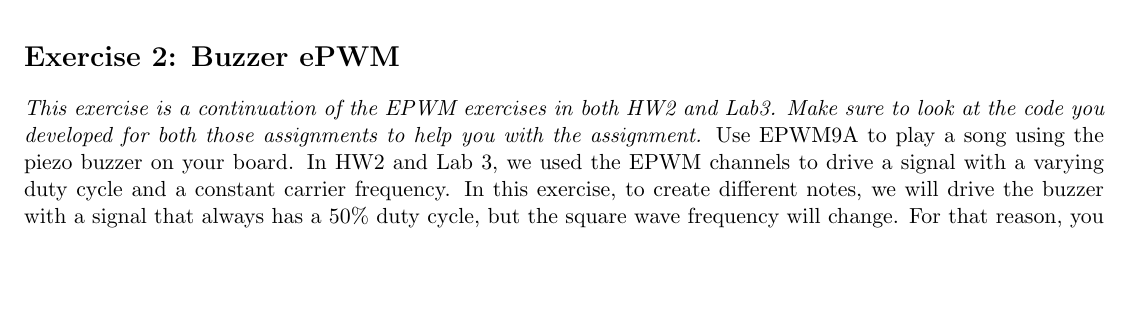
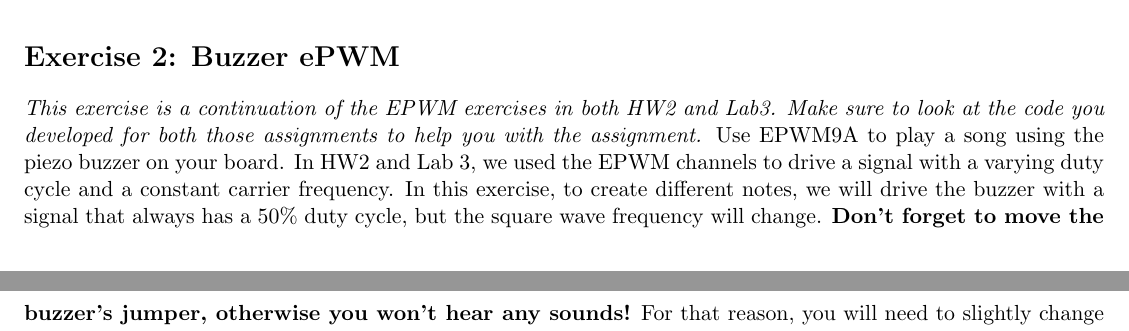
Before and after one commit to Marius-Juston/SE-423---Class-Material, a LaTeX problem sheet (Homeworks/HW3.tex): part of page 1 of 10 before the commit and two parts of pages 1 and 2 of 10 after it, the two joined at a grey line, cut so that both start at the same text, the shorter picture padded with empty space. Compiled offline with pdfLaTeX.

Commit message:
Updates from Overleaf

```diff
--- a/Homeworks/HW3.tex
+++ b/Homeworks/HW3.tex
@@ -32,7 +32,7 @@ Using the “Demo” board as the example, solder the needed headers for your MP
 %
 \Ex[Buzzer ePWM]
 
-\textit{This exercise is a continuation of the EPWM exercises in both HW2 and Lab3. Make sure to look at the code you developed for both those assignments to help you with the assignment.}  Use EPWM9A to play a song using the piezo buzzer on your board. In HW2 and Lab 3, we used the EPWM channels to drive a signal with a varying duty cycle and a constant carrier frequency. In this exercise, to create different notes, we will drive the buzzer with a signal that always has a 50\% duty cycle, but the square wave frequency will change. For that reason, you will need to slightly change the default initializations of EPWM9 compared to those for EPWM12, EPWM1, and EPWM2. To produce this varying-frequency signal, we will no longer use the CMPA register. So, after you copy the initialization code for EPWM12 from HW2, change all the 12s to 9s, and then comment out your CMPA register initialization in the EPWM9 initializations. For the musical note \mintinline{c}{#define}s frequencies I am giving you below, CLKDIV needs to be set to 1 for a divide-by-2. Also, AQCTLA’s CAU and ZRO bits need to be changed so that CMPA is not used and a square wave is produced. What values should you set CAU and ZRO to create this square wave?
+\textit{This exercise is a continuation of the EPWM exercises in both HW2 and Lab3. Make sure to look at the code you developed for both those assignments to help you with the assignment.} Use EPWM9A to play a song using the piezo buzzer on your board. In HW2 and Lab 3, we used the EPWM channels to drive a signal with a varying duty cycle and a constant carrier frequency. In this exercise, to create different notes, we will drive the buzzer with a signal that always has a 50\% duty cycle, but the square wave frequency will change. \textbf{Don't forget to move the buzzer's jumper, otherwise you won't hear any sounds!} For that reason, you will need to slightly change the default initializations of EPWM9 compared to those for EPWM12, EPWM1, and EPWM2. To produce this varying-frequency signal, we will no longer use the CMPA register. So, after you copy the initialization code for EPWM12 from HW2, change all the 12s to 9s, and then comment out your CMPA register initialization in the EPWM9 initializations. For the musical note \mintinline{c}{#define}s frequencies I am giving you below, CLKDIV needs to be set to 1 for a divide-by-2. Also, AQCTLA’s CAU and ZRO bits need to be changed so that CMPA is not used and a square wave is produced. \textbf{What values should you set CAU and ZRO to create this square wave?}
 %
 \begin{minted}{c}
 EPwm9Regs.AQCTLA.bit.CAU = ???; // What to do when CMPA is reached
```
